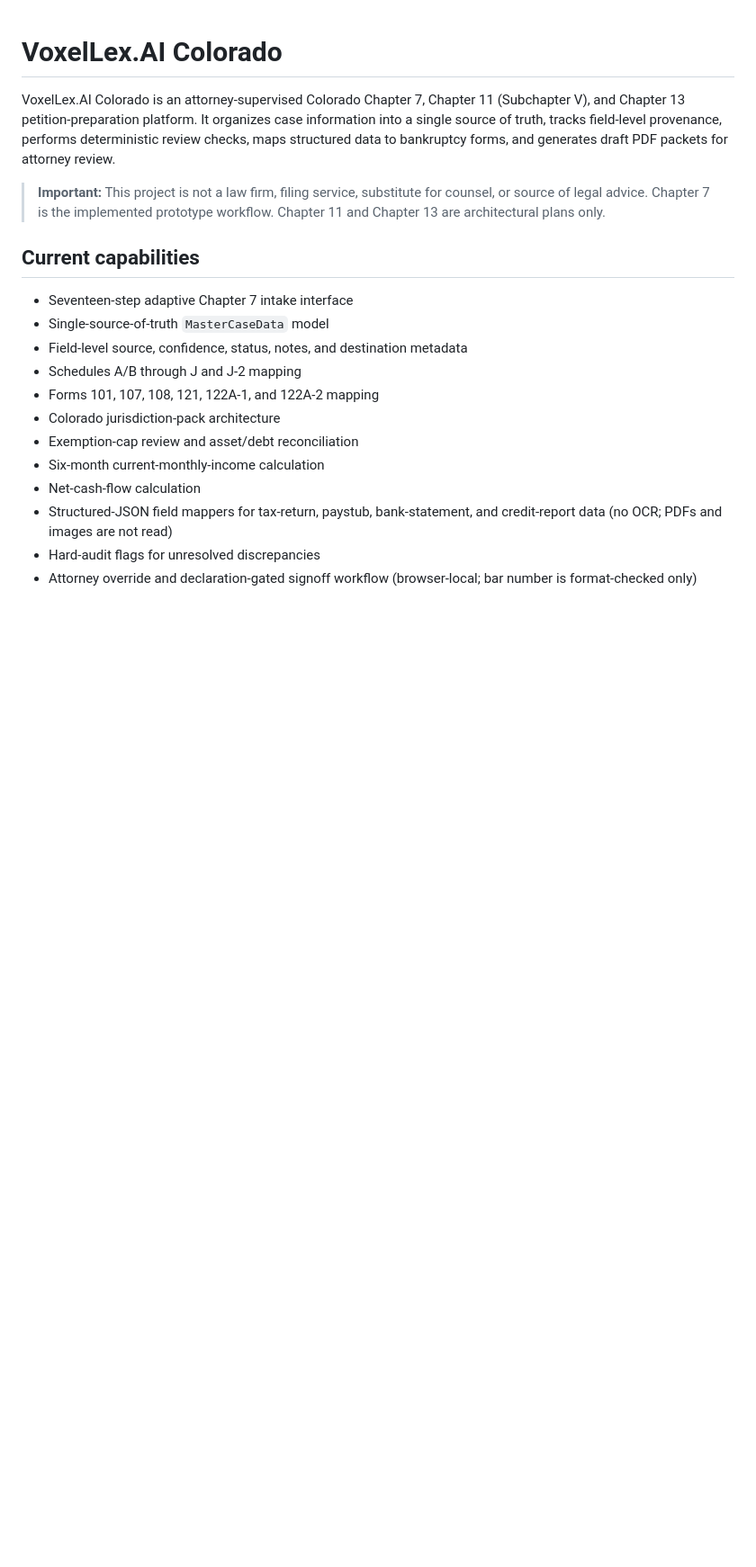
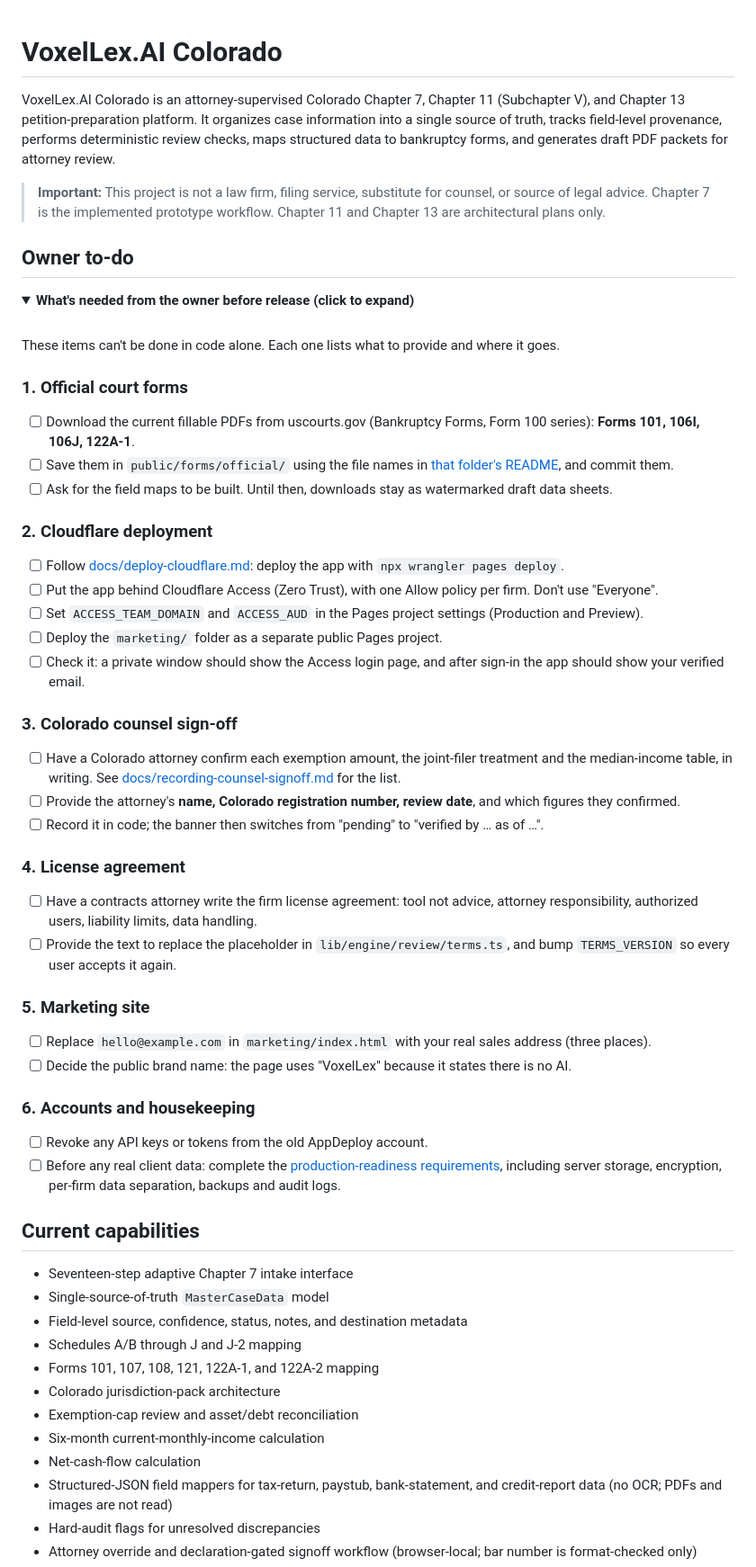
Before and after one commit to chrisfbaileycb-arch/Colorado-bk-7-11-13-9-22, a Markdown page: README.md, the part around the change. Shown at 90% size. Rendered like a GitHub page; folded sections open; blank space fills up the shorter version.

Commit message:
docs(readme): collapsible owner to-do checklist
One expandable section near the top listing what the owner must supply
before release: official form PDFs, Cloudflare deploy + Access setup,
Colorado counsel sign-off details, license agreement text, marketing
contact address, and AppDeploy token cleanup, each linking to the doc
or file where it goes.

Co-Authored-By: Claude Opus 5.5 <noreply@anthropic.com>
Claude-Session: https://claude.ai/code/session_01KeHd4ecTXXMDC23XrzugHF

```diff
--- a/README.md
+++ b/README.md
@@ -3,6 +3,46 @@
 VoxelLex.AI Colorado is an attorney-supervised Colorado Chapter 7, Chapter 11 (Subchapter V), and Chapter 13 petition-preparation platform. It organizes case information into a single source of truth, tracks field-level provenance, performs deterministic review checks, maps structured data to bankruptcy forms, and generates draft PDF packets for attorney review.
 
 > **Important:** This project is not a law firm, filing service, substitute for counsel, or source of legal advice. Chapter 7 is the implemented prototype workflow. Chapter 11 and Chapter 13 are architectural plans only.
+
+## Owner to-do
+
+<details>
+<summary><strong>What's needed from the owner before release (click to expand)</strong></summary>
+
+<br/>
+
+These items can't be done in code alone. Each one lists what to provide and where it goes.
+
+### 1. Official court forms
+- [ ] Download the current fillable PDFs from uscourts.gov (Bankruptcy Forms, Form 100 series): **Forms 101, 106I, 106J, 122A-1**.
+- [ ] Save them in `public/forms/official/` using the file names in [that folder's README](public/forms/official/README.md), and commit them.
+- [ ] Ask for the field maps to be built. Until then, downloads stay as watermarked draft data sheets.
+
+### 2. Cloudflare deployment
+- [ ] Follow [docs/deploy-cloudflare.md](docs/deploy-cloudflare.md): deploy the app with `npx wrangler pages deploy`.
+- [ ] Put the app behind Cloudflare Access (Zero Trust), with one Allow policy per firm. Don't use "Everyone".
+- [ ] Set `ACCESS_TEAM_DOMAIN` and `ACCESS_AUD` in the Pages project settings (Production and Preview).
+- [ ] Deploy the `marketing/` folder as a separate public Pages project.
+- [ ] Check it: a private window should show the Access login page, and after sign-in the app should show your verified email.
+
+### 3. Colorado counsel sign-off
+- [ ] Have a Colorado attorney confirm each exemption amount, the joint-filer treatment and the median-income table, in writing. See [docs/recording-counsel-signoff.md](docs/recording-counsel-signoff.md) for the list.
+- [ ] Provide the attorney's **name, Colorado registration number, review date**, and which figures they confirmed.
+- [ ] Record it in code; the banner then switches from "pending" to "verified by … as of …".
+
+### 4. License agreement
+- [ ] Have a contracts attorney write the firm license agreement: tool not advice, attorney responsibility, authorized users, liability limits, data handling.
+- [ ] Provide the text to replace the placeholder in `lib/engine/review/terms.ts`, and bump `TERMS_VERSION` so every user accepts it again.
+
+### 5. Marketing site
+- [ ] Replace `hello@example.com` in `marketing/index.html` with your real sales address (three places).
+- [ ] Decide the public brand name: the page uses "VoxelLex" because it states there is no AI.
+
+### 6. Accounts and housekeeping
+- [ ] Revoke any API keys or tokens from the old AppDeploy account.
+- [ ] Before any real client data: complete the [production-readiness requirements](#production-readiness-requirements), including server storage, encryption, per-firm data separation, backups and audit logs.
+
+</details>
 
 ## Current capabilities
 
```
